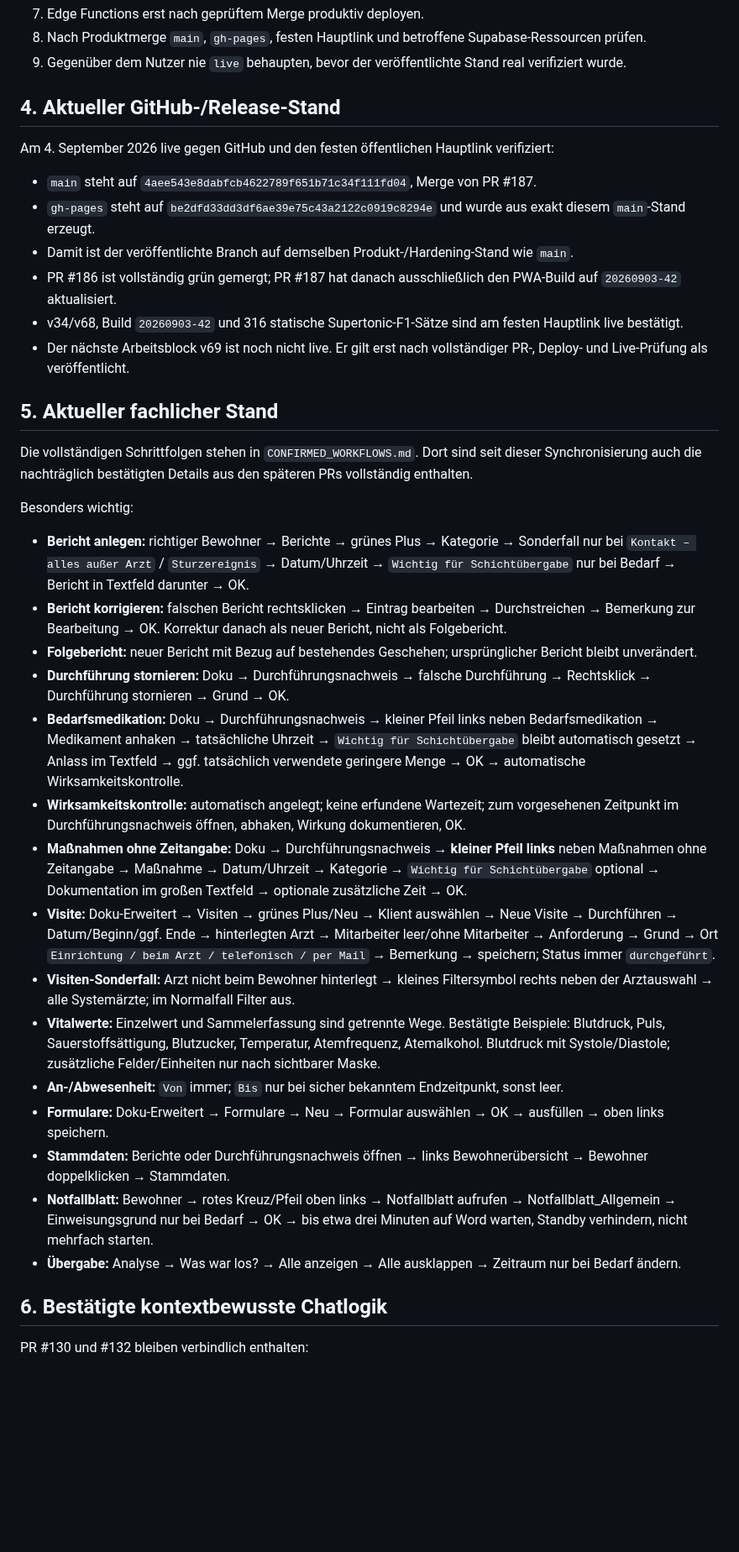
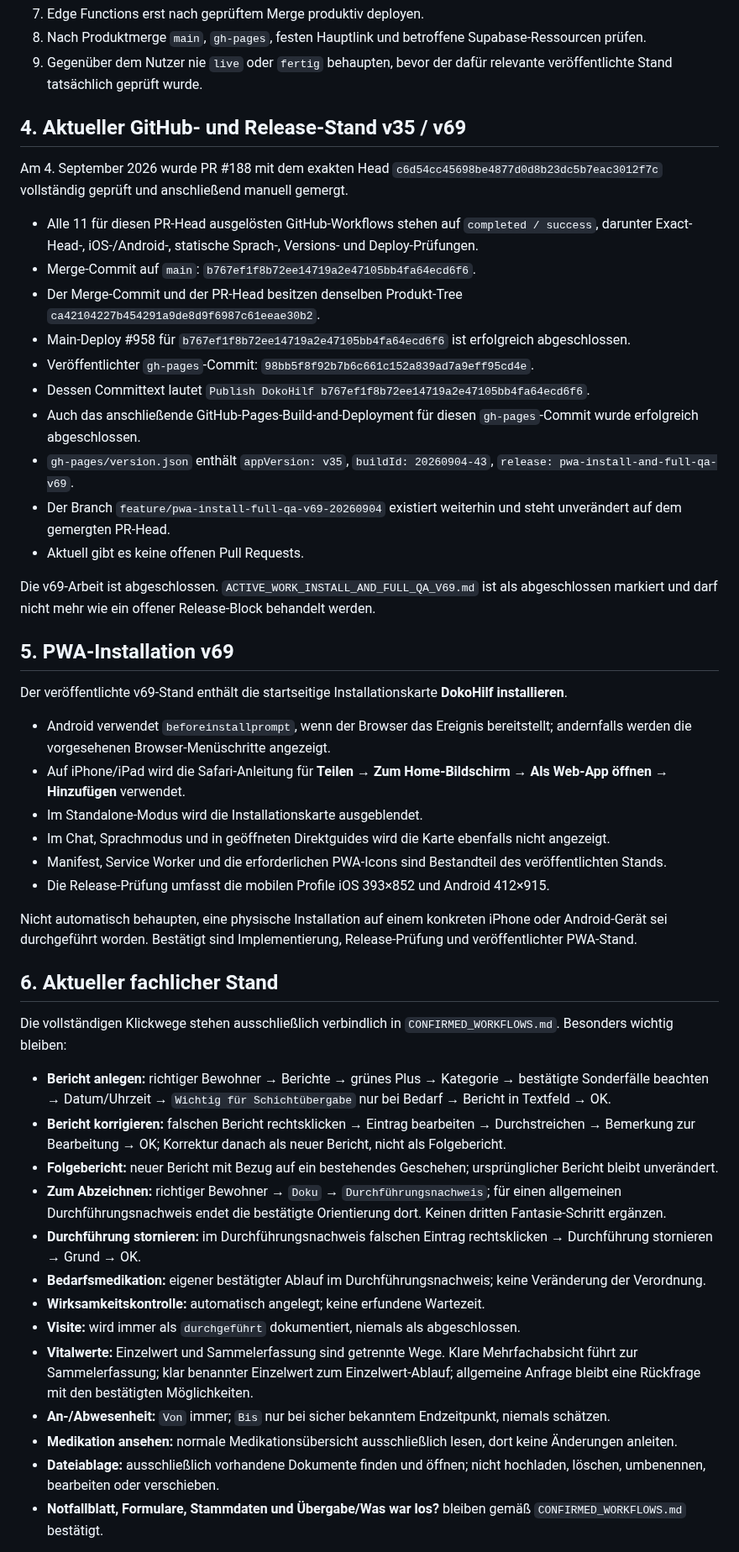
Before and after one commit to ys2mm422yb-max/DokoHilf, a Markdown page: PROJECT_HANDOFF.md, the part around one of its changes. Shown at 84% size. Rendered like a GitHub page; blank space fills up the shorter version.

Commit message:
Sync project handoff to released v69

```diff
--- a/PROJECT_HANDOFF.md
+++ b/PROJECT_HANDOFF.md
@@ -60,40 +61,52 @@ Vor neuer DokoHilf-Arbeit mindestens lesen beziehungsweise prüfen:
 7. Edge Functions erst nach geprüftem Merge produktiv deployen.
 8. Nach Produktmerge `main`, `gh-pages`, festen Hauptlink und betroffene Supabase-Ressourcen prüfen.
-9. Gegenüber dem Nutzer nie `live` behaupten, bevor der veröffentlichte Stand real verifiziert wurde.
+9. Gegenüber dem Nutzer nie `live` oder `fertig` behaupten, bevor der dafür relevante veröffentlichte Stand tatsächlich geprüft wurde.
 
-## 4. Aktueller GitHub-/Release-Stand
+## 4. Aktueller GitHub- und Release-Stand v35 / v69
 
-Am 4. September 2026 live gegen GitHub und den festen öffentlichen Hauptlink verifiziert:
+Am 4. September 2026 wurde PR #188 mit dem exakten Head `c6d54cc45698be4877d0d8b23dc5b7eac3012f7c` vollständig geprüft und anschließend manuell gemergt.
 
-- `main` steht auf `4aee543e8dabfcb4622789f651b71c34f111fd04`, Merge von PR #187.
-- `gh-pages` steht auf `be2dfd33dd3df6ae39e75c43a2122c0919c8294e` und wurde aus exakt diesem `main`-Stand erzeugt.
-- Damit ist der veröffentlichte Branch auf demselben Produkt-/Hardening-Stand wie `main`.
-- PR #186 ist vollständig grün gemergt; PR #187 hat danach ausschließlich den PWA-Build auf `20260903-42` aktualisiert.
-- v34/v68, Build `20260903-42` und 316 statische Supertonic-F1-Sätze sind am festen Hauptlink live bestätigt.
-- Der nächste Arbeitsblock v69 ist noch nicht live. Er gilt erst nach vollständiger PR-, Deploy- und Live-Prüfung als veröffentlicht.
+- Alle 11 für diesen PR-Head ausgelösten GitHub-Workflows stehen auf `completed / success`, darunter Exact-Head-, iOS-/Android-, statische Sprach-, Versions- und Deploy-Prüfungen.
+- Merge-Commit auf `main`: `b767ef1f8b72ee14719a2e47105bb4fa64ecd6f6`.
+- Der Merge-Commit und der PR-Head besitzen denselben Produkt-Tree `ca42104227b454291a9de8d9f6987c61eeae30b2`.
+- Main-Deploy #958 für `b767ef1f8b72ee14719a2e47105bb4fa64ecd6f6` ist erfolgreich abgeschlossen.
+- Veröffentlichter `gh-pages`-Commit: `98bb5f8f92b7b6c661c152a839ad7a9eff95cd4e`.
+- Dessen Committext lautet `Publish DokoHilf b767ef1f8b72ee14719a2e47105bb4fa64ecd6f6`.
+- Auch das anschließende GitHub-Pages-Build-and-Deployment für diesen `gh-pages`-Commit wurde erfolgreich abgeschlossen.
+- `gh-pages/version.json` enthält `appVersion: v35`, `buildId: 20260904-43`, `release: pwa-install-and-full-qa-v69`.
+- Der Branch `feature/pwa-install-full-qa-v69-20260904` existiert weiterhin und steht unverändert auf dem gemergten PR-Head.
+- Aktuell gibt es keine offenen Pull Requests.
 
-## 5. Aktueller fachlicher Stand
+Die v69-Arbeit ist abgeschlossen. `ACTIVE_WORK_INSTALL_AND_FULL_QA_V69.md` ist als abgeschlossen markiert und darf nicht mehr wie ein offener Release-Block behandelt werden.
 
-Die vollständigen Schrittfolgen stehen in `CONFIRMED_WORKFLOWS.md`. Dort sind seit dieser Synchronisierung auch die nachträglich bestätigten Details aus den späteren PRs vollständig enthalten.
+## 5. PWA-Installation v69
 
-Besonders wichtig:
+Der veröffentlichte v69-Stand enthält die startseitige Installationskarte **DokoHilf installieren**.
 
-- **Bericht anlegen:** richtiger Bewohner → Berichte → grünes Plus → Kategorie → Sonderfall nur bei `Kontakt – alles außer Arzt` / `Sturzereignis` → Datum/Uhrzeit → `Wichtig für Schichtübergabe` nur bei Bedarf → Bericht in Textfeld darunter → OK.
-- **Bericht korrigieren:** falschen Bericht rechtsklicken → Eintrag bearbeiten → Durchstreichen → Bemerkung zur Bearbeitung → OK. Korrektur danach als neuer Bericht, nicht als Folgebericht.
-- **Folgebericht:** neuer Bericht mit Bezug auf bestehendes Geschehen; ursprünglicher Bericht bleibt unverändert.
-- **Durchführung stornieren:** Doku → Durchführungsnachweis → falsche Durchführung → Rechtsklick → Durchführung stornieren → Grund → OK.
-- **Bedarfsmedikation:** Doku → Durchführungsnachweis → kleiner Pfeil links neben Bedarfsmedikation → Medikament anhaken → tatsächliche Uhrzeit → `Wichtig für Schichtübergabe` bleibt automatisch gesetzt → Anlass im Textfeld → ggf. tatsächlich verwendete geringere Menge → OK → automatische Wirksamkeitskontrolle.
-- **Wirksamkeitskontrolle:** automatisch angelegt; keine erfundene Wartezeit; zum vorgesehenen Zeitpunkt im Durchführungsnachweis öffnen, abhaken, Wirkung dokumentieren, OK.
-- **Maßnahmen ohne Zeitangabe:** Doku → Durchführungsnachweis → **kleiner Pfeil links** neben Maßnahmen ohne Zeitangabe → Maßnahme → Datum/Uhrzeit → Kategorie → `Wichtig für Schichtübergabe` optional → Dokumentation im großen Textfeld → optionale zusätzliche Zeit → OK.
-- **Visite:** Doku-Erweitert → Visiten → grünes Plus/Neu → Klient auswählen → Neue Visite → Durchführen → Datum/Beginn/ggf. Ende → hinterlegten Arzt → Mitarbeiter leer/ohne Mitarbeiter → Anforderung → Grund → Ort `Einrichtung / beim Arzt / telefonisch / per Mail` → Bemerkung → speichern; Status immer `durchgeführt`.
-- **Visiten-Sonderfall:** Arzt nicht beim Bewohner hinterlegt → kleines Filtersymbol rechts neben der Arztauswahl → alle Systemärzte; im Normalfall Filter aus.
-- **Vitalwerte:** Einzelwert und Sammelerfassung sind getrennte Wege. Bestätigte Beispiele: Blutdruck, Puls, Sauerstoffsättigung, Blutzucker, Temperatur, Atemfrequenz, Atemalkohol. Blutdruck mit Systole/Diastole; zusätzliche Felder/Einheiten nur nach sichtbarer Maske.
-- **An-/Abwesenheit:** `Von` immer; `Bis` nur bei sicher bekanntem Endzeitpunkt, sonst leer.
-- **Formulare:** Doku-Erweitert → Formulare → Neu → Formular auswählen → OK → ausfüllen → oben links speichern.
-- **Stammdaten:** Berichte oder Durchführungsnachweis öffnen → links Bewohnerübersicht → Bewohner doppelklicken → Stammdaten.
-- **Notfallblatt:** Bewohner → rotes Kreuz/Pfeil oben links → Notfallblatt aufrufen → Notfallblatt_Allgemein → Einweisungsgrund nur bei Bedarf → OK → bis etwa drei Minuten auf Word warten, Standby verhindern, nicht mehrfach starten.
-- **Übergabe:** Analyse → Was war los? → Alle anzeigen → Alle ausklappen → Zeitraum nur bei Bedarf ändern.
+- Android verwendet `beforeinstallprompt`, wenn der Browser das Ereignis bereitstellt; andernfalls werden die vorgesehenen Browser-Menüschritte angezeigt.
+- Auf iPhone/iPad wird die Safari-Anleitung für **Teilen → Zum Home-Bildschirm → Als Web-App öffnen → Hinzufügen** verwendet.
+- Im Standalone-Modus wird die Installationskarte ausgeblendet.
+- Im Chat, Sprachmodus und in geöffneten Direktguides wird die Karte ebenfalls nicht angezeigt.
+- Manifest, Service Worker und die erforderlichen PWA-Icons sind Bestandteil des veröffentlichten Stands.
+- Die Release-Prüfung umfasst die mobilen Profile iOS 393×852 und Android 412×915.
 
-## 6. Bestätigte kontextbewusste Chatlogik
+Nicht automatisch behaupten, eine physische Installation auf einem konkreten iPhone oder Android-Gerät sei durchgeführt worden. Bestätigt sind Implementierung, Release-Prüfung und veröffentlichter PWA-Stand.
 
-PR #130 und #132 bleiben verbindlich enthalten:
+## 6. Aktueller fachlicher Stand
+
+Die vollständigen Klickwege stehen ausschließlich verbindlich in `CONFIRMED_WORKFLOWS.md`. Besonders wichtig bleiben:
+
+- **Bericht anlegen:** richtiger Bewohner → Berichte → grünes Plus → Kategorie → bestätigte Sonderfälle beachten → Datum/Uhrzeit → `Wichtig für Schichtübergabe` nur bei Bedarf → Bericht in Textfeld → OK.
+- **Bericht korrigieren:** falschen Bericht rechtsklicken → Eintrag bearbeiten → Durchstreichen → Bemerkung zur Bearbeitung → OK; Korrektur danach als neuer Bericht, nicht als Folgebericht.
+- **Folgebericht:** neuer Bericht mit Bezug auf ein bestehendes Geschehen; ursprünglicher Bericht bleibt unverändert.
+- **Zum Abzeichnen:** richtiger Bewohner → `Doku` → `Durchführungsnachweis`; für einen allgemeinen Durchführungsnachweis endet die bestätigte Orientierung dort. Keinen dritten Fantasie-Schritt ergänzen.
+- **Durchführung stornieren:** im Durchführungsnachweis falschen Eintrag rechtsklicken → Durchführung stornieren → Grund → OK.
+- **Bedarfsmedikation:** eigener bestätigter Ablauf im Durchführungsnachweis; keine Veränderung der Verordnung.
+- **Wirksamkeitskontrolle:** automatisch angelegt; keine erfundene Wartezeit.
+- **Visite:** wird immer als `durchgeführt` dokumentiert, niemals als abgeschlossen.
+- **Vitalwerte:** Einzelwert und Sammelerfassung sind getrennte Wege. Klare Mehrfachabsicht führt zur Sammelerfassung; klar benannter Einzelwert zum Einzelwert-Ablauf; allgemeine Anfrage bleibt eine Rückfrage mit den bestätigten Möglichkeiten.
+- **An-/Abwesenheit:** `Von` immer; `Bis` nur bei sicher bekanntem Endzeitpunkt, niemals schätzen.
+- **Medikation ansehen:** normale Medikationsübersicht ausschließlich lesen, dort keine Änderungen anleiten.
+- **Dateiablage:** ausschließlich vorhandene Dokumente finden und öffnen; nicht hochladen, löschen, umbenennen, bearbeiten oder verschieben.
+- **Notfallblatt, Formulare, Stammdaten und Übergabe/Was war los?** bleiben gemäß `CONFIRMED_WORKFLOWS.md` bestätigt.
+
```
Also changed, not shown: other parts of PROJECT_HANDOFF.md (+84 -140 lines).
